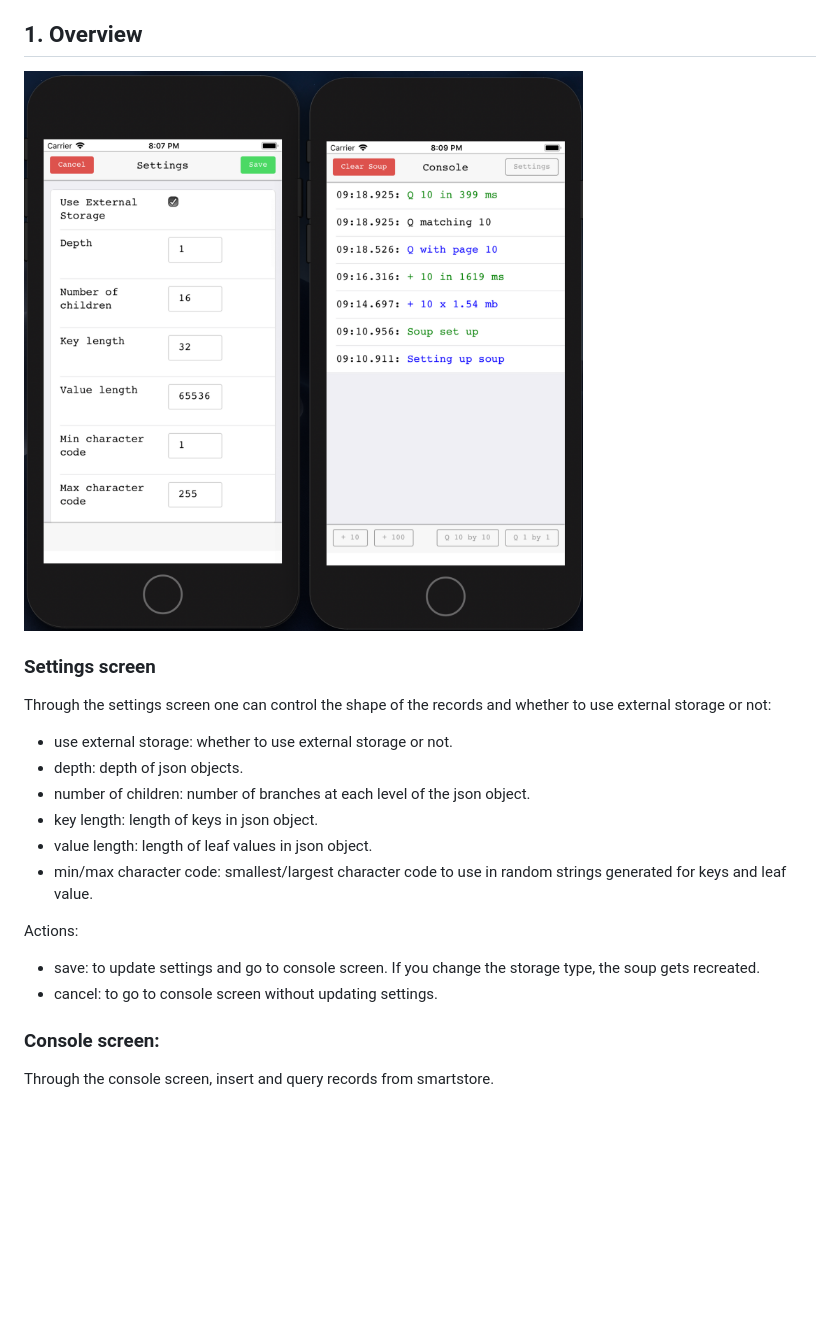
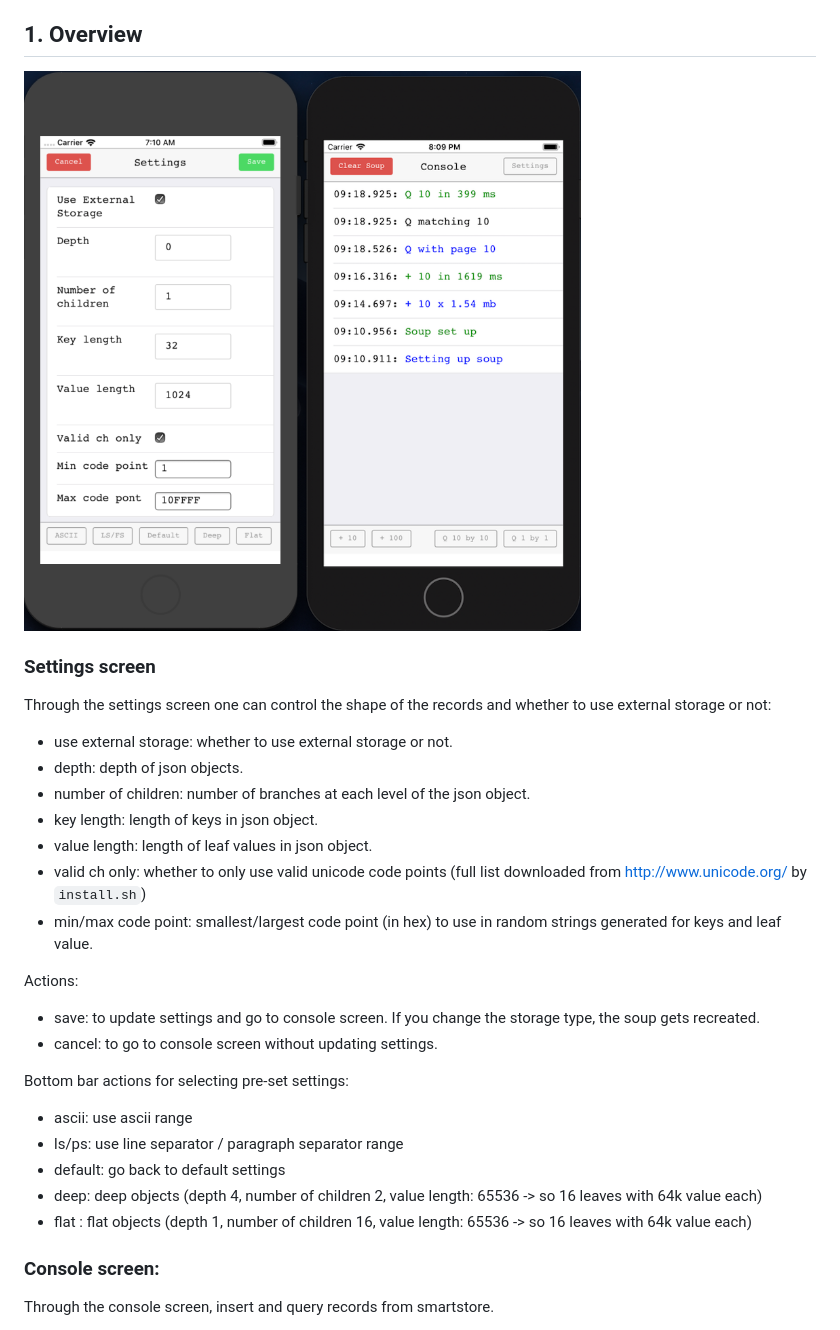
Before and after one commit to smdesai/SmartStorePerf, a Markdown page: README.md, the part around the change. Drawn GitHub-style; pictures changed too: Screenshot.png; blank space fills up the shorter version.

```diff
--- a/README.md
+++ b/README.md
@@ -17,11 +17,19 @@ Through the settings screen one can control the shape of the records and whether
 - number of children: number of branches at each level of the json object.
 - key length: length of keys in json object.
 - value length: length of leaf values in json object.
-- min/max character code: smallest/largest character code to use in random strings generated for keys and leaf value.
+- valid ch only: whether to only use valid unicode code points (full list downloaded from http://www.unicode.org/ by `install.sh`)
+- min/max code point: smallest/largest code point (in hex) to use in random strings generated for keys and leaf value.
 
 Actions:
 - save: to update settings and go to console screen. If you change the storage type, the soup gets recreated.
 - cancel: to go to console screen without updating settings.
+
+Bottom bar actions for selecting pre-set settings:
+- ascii: use ascii range
+- ls/ps: use line separator / paragraph separator range
+- default: go back to default settings
+- deep: deep objects (depth 4, number of children 2, value length: 65536 -> so 16 leaves with 64k value each)
+- flat : flat objects (depth 1, number of children 16, value length: 65536 -> so 16 leaves with 64k value each)
 
 ### Console screen:
 Through the console screen, insert and query records from smartstore.
```
Also changed, not shown: 4 other files.
